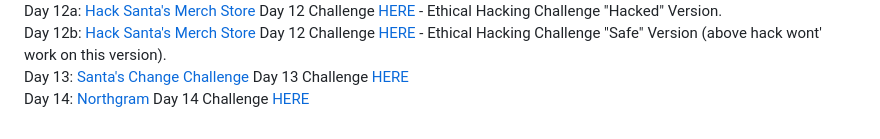
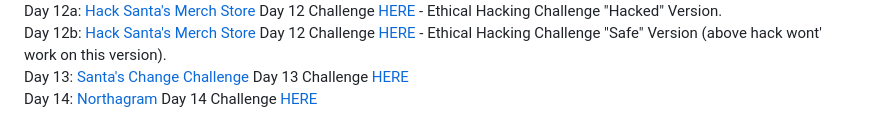
Before and after one commit to TheBIMsider/JavaScriptmas24, a Markdown page: README.md, the part around the change. GitHub-like rendering.

```diff
--- a/README.md
+++ b/README.md
@@ -22,4 +22,4 @@ Day 11: [Christmas Matching Game](https://thebimsider.github.io/JavaScriptmas24/
 Day 12a: [Hack Santa's Merch Store](https://thebimsider.github.io/JavaScriptmas24/Day12hack) Day 12 Challenge [HERE](https://scrimba.com/javascriptmas-c0javascriptmas/~06y) - Ethical Hacking Challenge "Hacked" Version.
 Day 12b: [Hack Santa's Merch Store](https://thebimsider.github.io/JavaScriptmas24/Day12safe) Day 12 Challenge [HERE](https://scrimba.com/javascriptmas-c0javascriptmas/~06y) - Ethical Hacking Challenge "Safe" Version (above hack wont' work on this version).
 Day 13: [Santa's Change Challenge](https://thebimsider.github.io/JavaScriptmas24/Day13) Day 13 Challenge [HERE](https://scrimba.com/javascriptmas-c0javascriptmas/~06mj)
-Day 14: [Northgram](https://thebimsider.github.io/JavaScriptmas24/Day14) Day 14 Challenge [HERE](https://scrimba.com/javascriptmas-c0javascriptmas/~04dt)
+Day 14: [Northagram](https://thebimsider.github.io/JavaScriptmas24/Day14) Day 14 Challenge [HERE](https://scrimba.com/javascriptmas-c0javascriptmas/~04dt)
```
